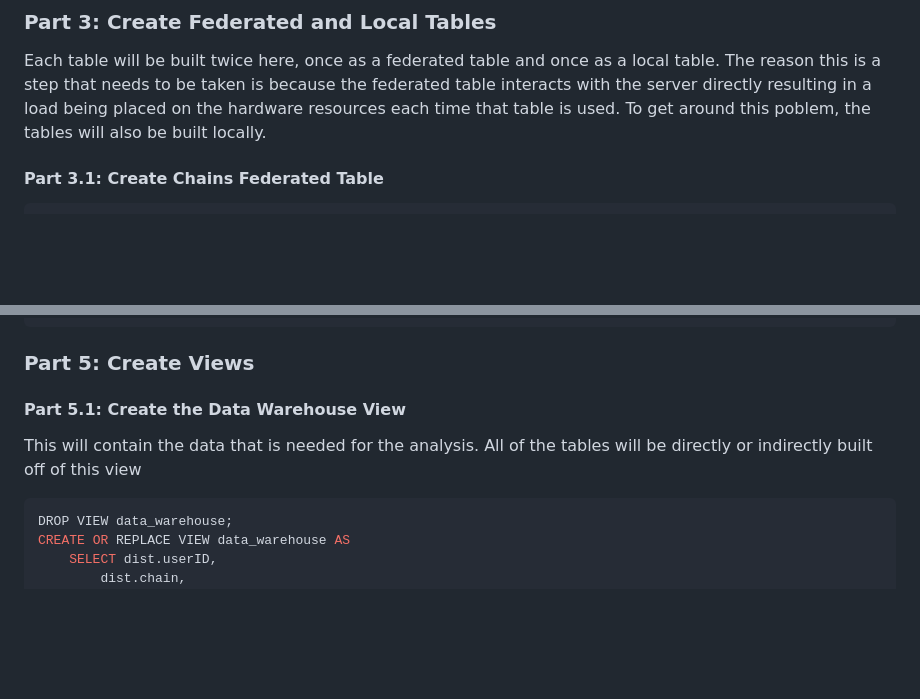
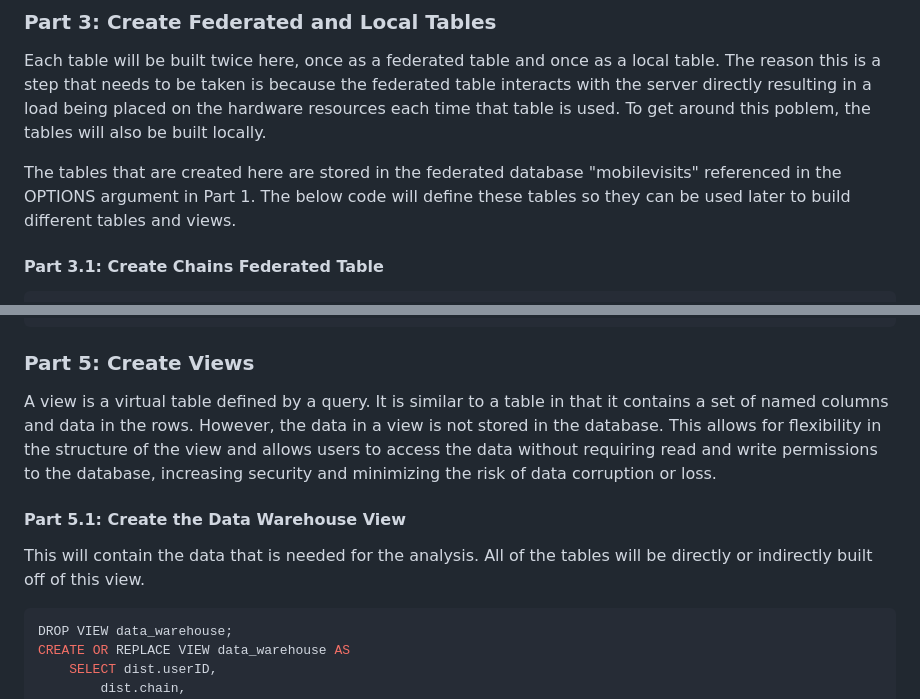
Before and after one commit to mj8295/Data_Projects, a Markdown page: docs/CrossShopping.md, 2 parts joined by grey strips. GitHub-like rendering; blank space fills up the shorter version.

````diff
--- a/docs/CrossShopping.md
+++ b/docs/CrossShopping.md
@@ -39,6 +39,9 @@ USE mobilevisits_fed;
 ```
 ### Part 3: Create Federated and Local Tables
 Each table will be built twice here, once as a federated table and once as a local table.  The reason this is a step that needs to be taken is because the federated table interacts with the server directly resulting in a load being placed on the hardware resources each time that table is used.  To get around this poblem, the tables will also be built locally.
+
+
+The tables that are created here are stored in the federated database "mobilevisits" referenced in the OPTIONS argument in Part 1.  The below code will define these tables so they can be used later to build different tables and views.
 #### Part 3.1: Create Chains Federated Table
 ```sql
 DROP TABLE IF EXISTS chains_fed;
@@ -148,9 +151,10 @@ END^^
 DELIMITER ;
 ```
 ### Part 5: Create Views
+A view is a virtual table defined by a query. It is similar to a table in that it contains a set of named columns and data in the rows. However, the data in a view is not stored in the database. This allows for flexibility in the structure of the view and allows users to access the data without requiring read and write permissions to the database, increasing security and minimizing the risk of data corruption or loss.
 
 #### Part 5.1: Create the Data Warehouse View
-This will contain the data that is needed for the analysis.  All of the tables will be directly or indirectly built off of this view
+This will contain the data that is needed for the analysis.  All of the tables will be directly or indirectly built off of this view.
 ```sql
 DROP VIEW data_warehouse;
 CREATE OR REPLACE VIEW data_warehouse AS
````
